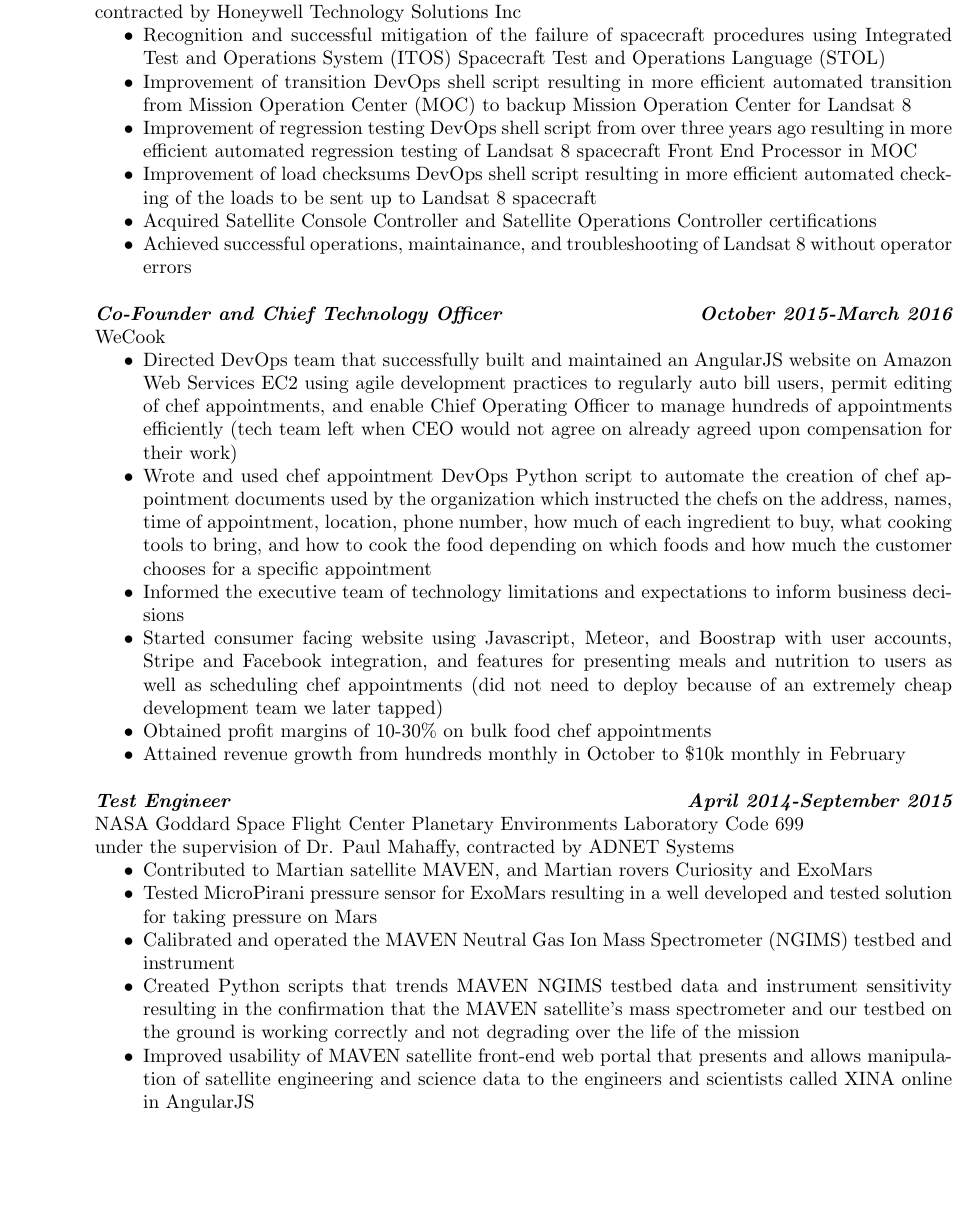
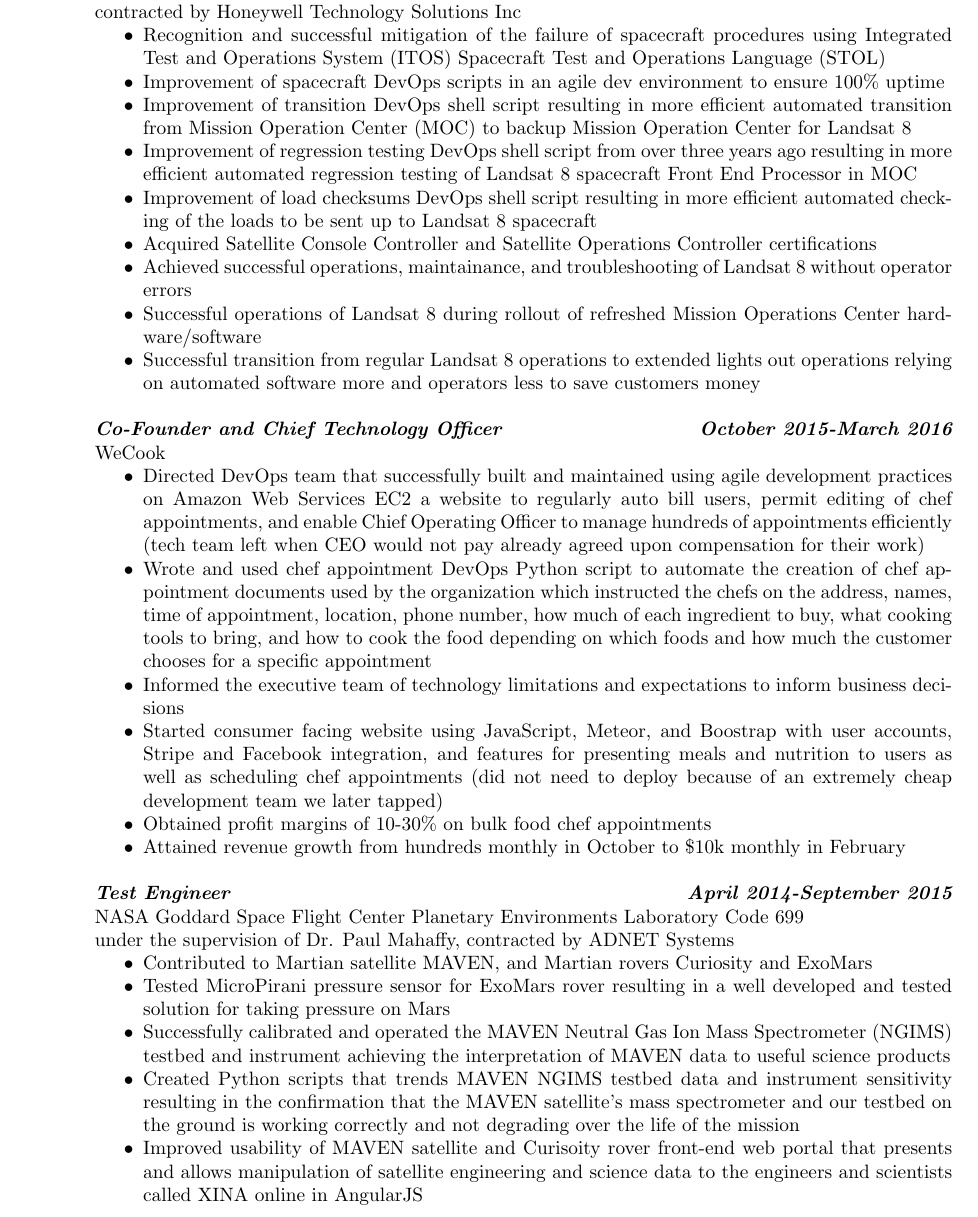
Before and after one commit to chasebrignac/resume, a LaTeX CV (List.tex): part of page 1 of 3, cut so that both start at the same text, the shorter picture padded with empty space. Compiled offline with pdfLaTeX.

Commit message:
Several wording improvements

```diff
--- a/List.tex
+++ b/List.tex
@@ -34,19 +34,22 @@
 		contracted by Honeywell Technology Solutions Inc
                 \begin{itemize}  \itemsep -2pt %reduce space between items
 		\item Recognition and successful mitigation of the failure of spacecraft procedures using Integrated Test and Operations System (ITOS) Spacecraft Test and Operations Language (STOL)
+		\item Improvement of spacecraft DevOps scripts in an agile dev environment to ensure 100\% uptime
 		\item Improvement of transition DevOps shell script resulting in more efficient automated transition from Mission Operation Center (MOC) to backup Mission Operation Center for Landsat 8
 		\item Improvement of regression testing DevOps shell script from over three years ago resulting in more efficient automated regression testing of Landsat 8 spacecraft Front End Processor in MOC
 		\item Improvement of load checksums  DevOps shell script resulting in more efficient automated checking of the loads to be sent up to Landsat 8 spacecraft
 		\item Acquired Satellite Console Controller and Satellite Operations Controller certifications
 		\item Achieved successful operations, maintainance, and troubleshooting of Landsat 8 without operator errors
+		\item Successful operations of Landsat 8 during rollout of refreshed Mission Operations Center hardware/software
+		\item Successful transition from regular Landsat 8 operations to extended lights out operations relying on automated software more and operators less to save customers money
                 \end{itemize}
 	{\bfseries {\em Co-Founder and Chief Technology Officer}}  \hfill  {\bfseries{\em October 2015-March 2016}}\\
 		WeCook
                 \begin{itemize}  \itemsep -2pt %reduce space between items
-		\item Directed DevOps team that successfully built and maintained an AngularJS website on Amazon Web Services EC2 using agile development practices to regularly auto bill users, permit editing of chef appointments, and enable Chief Operating Officer to manage hundreds of appointments efficiently (tech team left when CEO would not agree on already agreed upon compensation for their work)
+		\item Directed DevOps team that successfully built and maintained using agile development practices on Amazon Web Services EC2 a website to regularly auto bill users, permit editing of chef appointments, and enable Chief Operating Officer to manage hundreds of appointments efficiently (tech team left when CEO would not pay already agreed upon compensation for their work)
 		\item Wrote and used chef appointment DevOps Python script to automate the creation of chef appointment documents used by the organization which instructed the chefs on the address, names, time of appointment, location, phone number, how much of each ingredient to buy, what cooking tools to bring, and how to cook the food depending on which foods and how much the customer chooses for a specific appointment
 		\item Informed the executive team of technology limitations and expectations to inform business decisions
-		\item Started consumer facing website using Javascript, Meteor, and Boostrap with user accounts, Stripe and Facebook integration, and features for presenting meals and nutrition to users as well as scheduling chef appointments (did not need to deploy because of an extremely cheap development team we later tapped)
+		\item Started consumer facing website using JavaScript, Meteor, and Boostrap with user accounts, Stripe and Facebook integration, and features for presenting meals and nutrition to users as well as scheduling chef appointments (did not need to deploy because of an extremely cheap development team we later tapped)
                 \item Obtained profit margins of 10-30\% on bulk food chef appointments
 		\item Attained revenue growth from hundreds monthly in October to \$10k monthly in February
                 \end{itemize}
@@ -54,11 +57,11 @@
 		NASA Goddard Space Flight Center Planetary Environments Laboratory Code 699\\
                 under the supervision of Dr. Paul Mahaffy, contracted by ADNET Systems
                 \begin{itemize}  \itemsep -2pt %reduce space between items
-                \item  Contributed to Martian satellite MAVEN, and Martian rovers Curiosity and ExoMars
-		\item Tested MicroPirani pressure sensor for ExoMars resulting in a well developed and tested solution for taking pressure on Mars
-		\item Calibrated and operated the MAVEN Neutral Gas Ion Mass Spectrometer (NGIMS) testbed and instrument
+                \item Contributed to Martian satellite MAVEN, and Martian rovers Curiosity and ExoMars
+		\item Tested MicroPirani pressure sensor for ExoMars rover resulting in a well developed and tested solution for taking pressure on Mars
+		\item Successfully calibrated and operated the MAVEN Neutral Gas Ion Mass Spectrometer (NGIMS) testbed and instrument  achieving the interpretation of MAVEN data to useful science products
 		\item Created Python scripts that trends MAVEN NGIMS testbed data and instrument sensitivity resulting in the confirmation that the MAVEN satellite's mass spectrometer and our testbed on the ground is working correctly and not degrading over the life of the mission
-		\item Improved usability of MAVEN satellite front-end web portal that presents and allows manipulation of satellite engineering and science data to the engineers and scientists called XINA online in AngularJS
+		\item Improved usability of MAVEN satellite and Curisoity rover front-end web portal that presents and allows manipulation of satellite engineering and science data to the engineers and scientists called XINA online in AngularJS
                 \end{itemize}
 
         {\bfseries {\em Research Assistant}} \hfill {\bfseries{\em Summer 2012 and 2013}} \\
```
Also changed, not shown: Resume.tex (+3 -3 lines), List.pdf, Resume.pdf, 4 other files.
